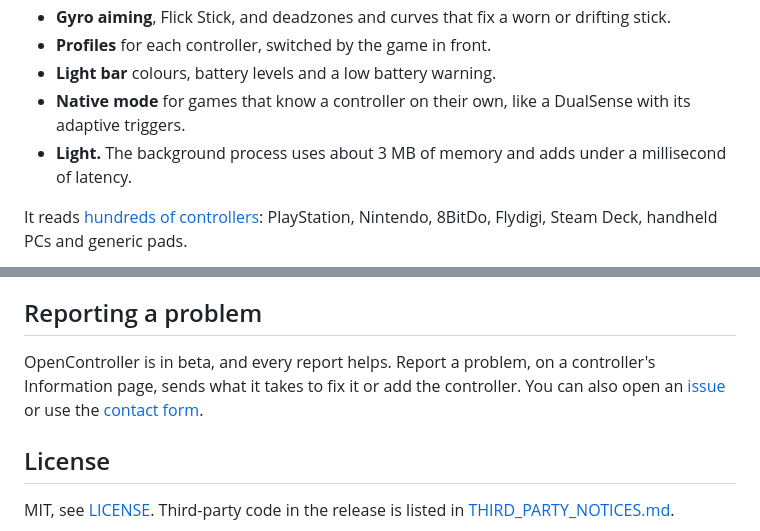
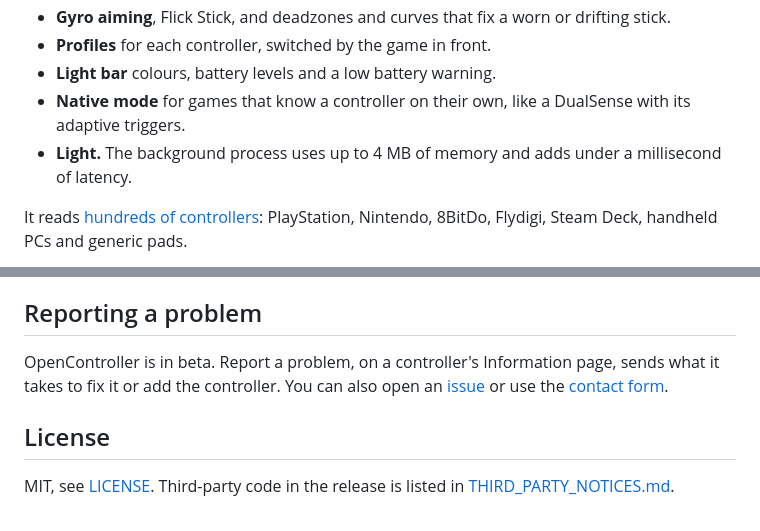
Before and after one commit to Brunovncs/OpenController, a Markdown page: README.md, 2 parts joined by grey strips. Rendered like a GitHub page.

```diff
--- a/README.md
+++ b/README.md
@@ -23,7 +23,7 @@ controller with a gyro can aim.
 - **Light bar** colours, battery levels and a low battery warning.
 - **Native mode** for games that know a controller on their own, like a DualSense with its
   adaptive triggers.
-- **Light.** The background process uses about 3 MB of memory and adds under a millisecond of
+- **Light.** The background process uses up to 4 MB of memory and adds under a millisecond of
   latency.
 
 It reads [hundreds of controllers](https://opencontroller.com.br/en/controllers): PlayStation,
@@ -66,8 +66,8 @@ files of libudev, xkbcommon, Wayland, fontconfig and Vulkan. How it works is in
 
 ## Reporting a problem
 
-OpenController is in beta, and every report helps. Report a problem, on a controller's Information
-page, sends what it takes to fix it or add the controller. You can also open an
+OpenController is in beta. Report a problem, on a controller's Information page, sends what it
+takes to fix it or add the controller. You can also open an
 [issue](https://github.com/Brunovncs/OpenController/issues) or use the
 [contact form](https://opencontroller.com.br/#contact).
 
```
Also changed, not shown: docs/controller.png, 15 other files.
